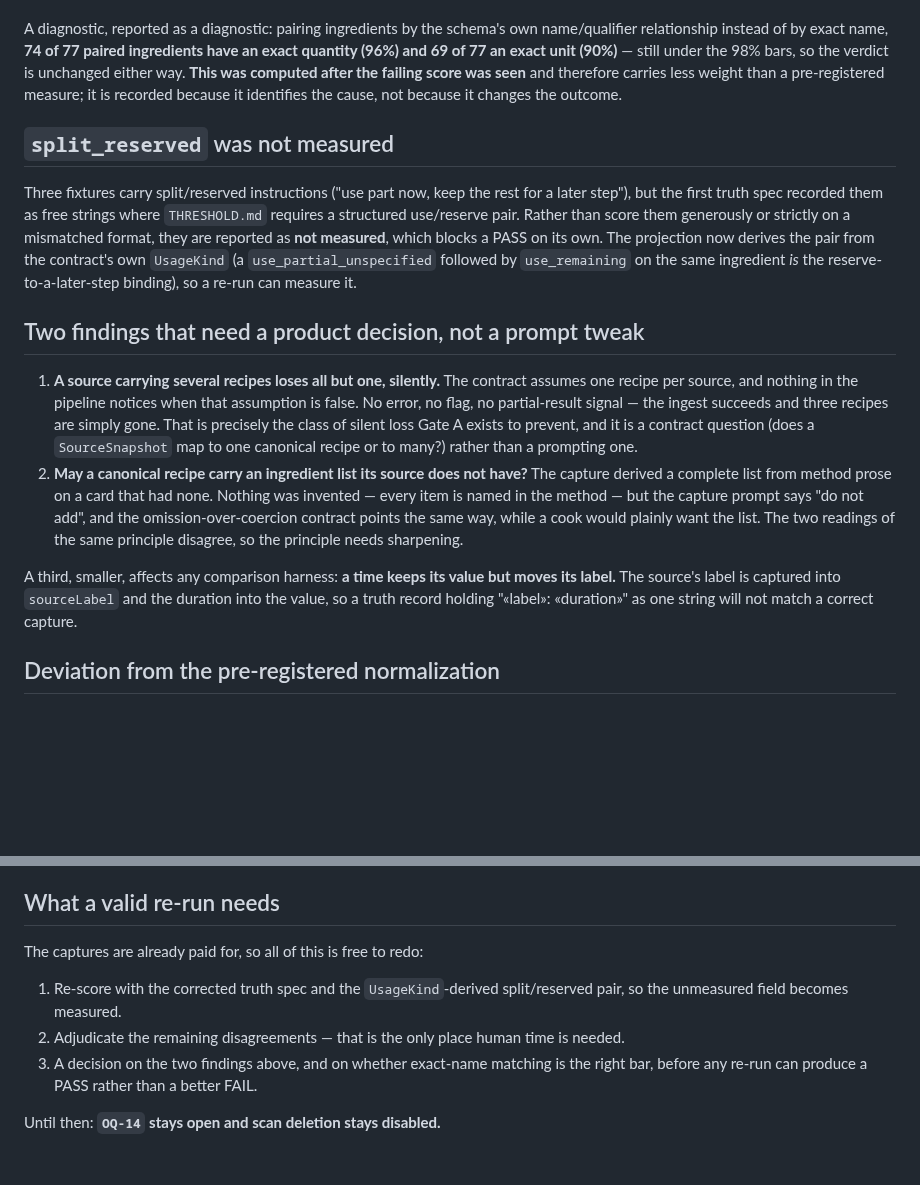
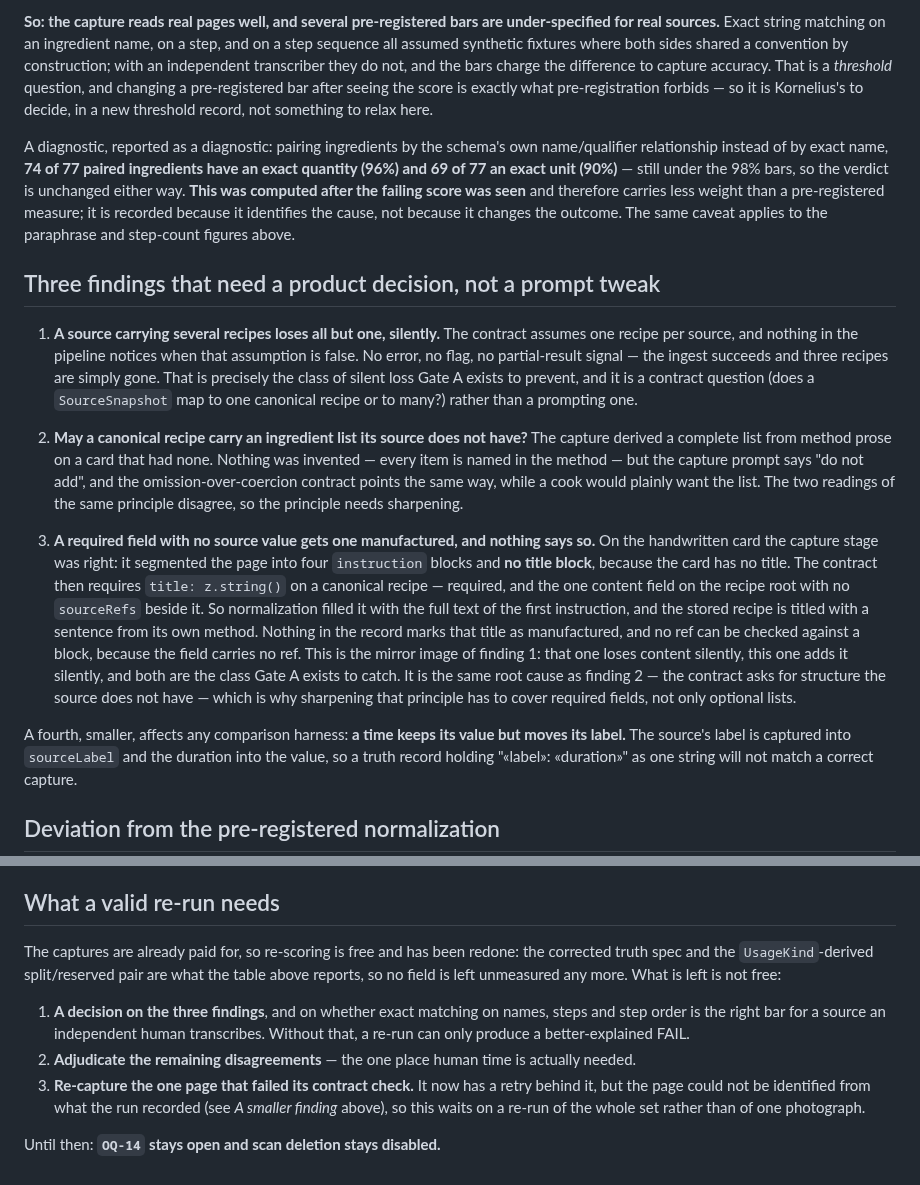
Before and after one commit to kschlt/cookframe, a Markdown page: spikes/s1-photo-gate/VERDICT.md, 2 parts joined by grey strips. Drawn GitHub-style; blank space fills up the shorter version.

```diff
--- a/spikes/s1-photo-gate/VERDICT.md
+++ b/spikes/s1-photo-gate/VERDICT.md
@@ -117,21 +155,19 @@ Kornelius's to decide, in a new threshold record, not something to relax here.
+**So: the capture reads real pages well, and several pre-registered bars are under-specified for
+real sources.** Exact string matching on an ingredient name, on a step, and on a step sequence all
+assumed synthetic fixtures where both sides shared a convention by construction; with an independent
+transcriber they do not, and the bars charge the difference to capture accuracy. That is a
+*threshold* question, and changing a pre-registered bar after seeing the score is exactly what
+pre-registration forbids — so it is Kornelius's to decide, in a new threshold record, not something
+to relax here.
 
 A diagnostic, reported as a diagnostic: pairing ingredients by the schema's own name/qualifier
 relationship instead of by exact name, **74 of 77 paired ingredients have an exact quantity (96%)
 and 69 of 77 an exact unit (90%)** — still under the 98% bars, so the verdict is unchanged either
 way. **This was computed after the failing score was seen** and therefore carries less weight than a
 pre-registered measure; it is recorded because it identifies the cause, not because it changes the
-outcome.
+outcome. The same caveat applies to the paraphrase and step-count figures above.
 
-## `split_reserved` was not measured
-
-Three fixtures carry split/reserved instructions ("use part now, keep the rest for a later step"),
-but the first truth spec recorded them as free strings where `THRESHOLD.md` requires a structured
-use/reserve pair. Rather than score them generously or strictly on a mismatched format, they are
-reported as **not measured**, which blocks a PASS on its own. The projection now derives the pair
-from the contract's own `UsageKind` (a `use_partial_unspecified` followed by `use_remaining` on the
-same ingredient *is* the reserve-to-a-later-step binding), so a re-run can measure it.
-
-## Two findings that need a product decision, not a prompt tweak
+## Three findings that need a product decision, not a prompt tweak
 
 1. **A source carrying several recipes loses all but one, silently.** The contract assumes one
    recipe per source, and nothing in the pipeline notices when that assumption is false. No error,
@@ -144,7 +180,19 @@ same ingredient *is* the reserve-to-a-later-step binding), so a re-run can measu
    contract points the same way, while a cook would plainly want the list. The two readings of the
    same principle disagree, so the principle needs sharpening.
 
-A third, smaller, affects any comparison harness: **a time keeps its value but moves its label.**
+3. **A required field with no source value gets one manufactured, and nothing says so.** On the
+   handwritten card the capture stage was right: it segmented the page into four `instruction`
+   blocks and **no title block**, because the card has no title. The contract then requires
+   `title: z.string()` on a canonical recipe — required, and the one content field on the recipe
+   root with no `sourceRefs` beside it. So normalization filled it with the full text of the first
+   instruction, and the stored recipe is titled with a sentence from its own method. Nothing in the
+   record marks that title as manufactured, and no ref can be checked against a block, because the
+   field carries no ref. This is the mirror image of finding 1: that one loses content silently,
+   this one adds it silently, and both are the class Gate A exists to catch. It is the same root
+   cause as finding 2 — the contract asks for structure the source does not have — which is why
+   sharpening that principle has to cover required fields, not only optional lists.
+
+A fourth, smaller, affects any comparison harness: **a time keeps its value but moves its label.**
 The source's label is captured into `sourceLabel` and the duration into the value, so a truth record
 holding "«label»: «duration»" as one string will not match a correct capture.
 
@@ -168,12 +216,16 @@ adjudicated disagreements.
 
 ## What a valid re-run needs
 
-The captures are already paid for, so all of this is free to redo:
+The captures are already paid for, so re-scoring is free and has been redone: the corrected truth
+spec and the `UsageKind`-derived split/reserved pair are what the table above reports, so no field
+is left unmeasured any more. What is left is not free:
 
-1. Re-score with the corrected truth spec and the `UsageKind`-derived split/reserved pair, so the
-   unmeasured field becomes measured.
-2. Adjudicate the remaining disagreements — that is the only place human time is needed.
-3. A decision on the two findings above, and on whether exact-name matching is the right bar, before
-   any re-run can produce a PASS rather than a better FAIL.
+1. **A decision on the three findings**, and on whether exact matching on names, steps and step
+   order is the right bar for a source an independent human transcribes. Without that, a re-run can
+   only produce a better-explained FAIL.
+2. **Adjudicate the remaining disagreements** — the one place human time is actually needed.
+3. **Re-capture the one page that failed its contract check.** It now has a retry behind it, but the
+   page could not be identified from what the run recorded (see *A smaller finding* above), so this
+   waits on a re-run of the whole set rather than of one photograph.
 
 Until then: **`OQ-14` stays open and scan deletion stays disabled.**
```
Also changed, not shown: other parts of spikes/s1-photo-gate/VERDICT.md (+60 -22 lines).
